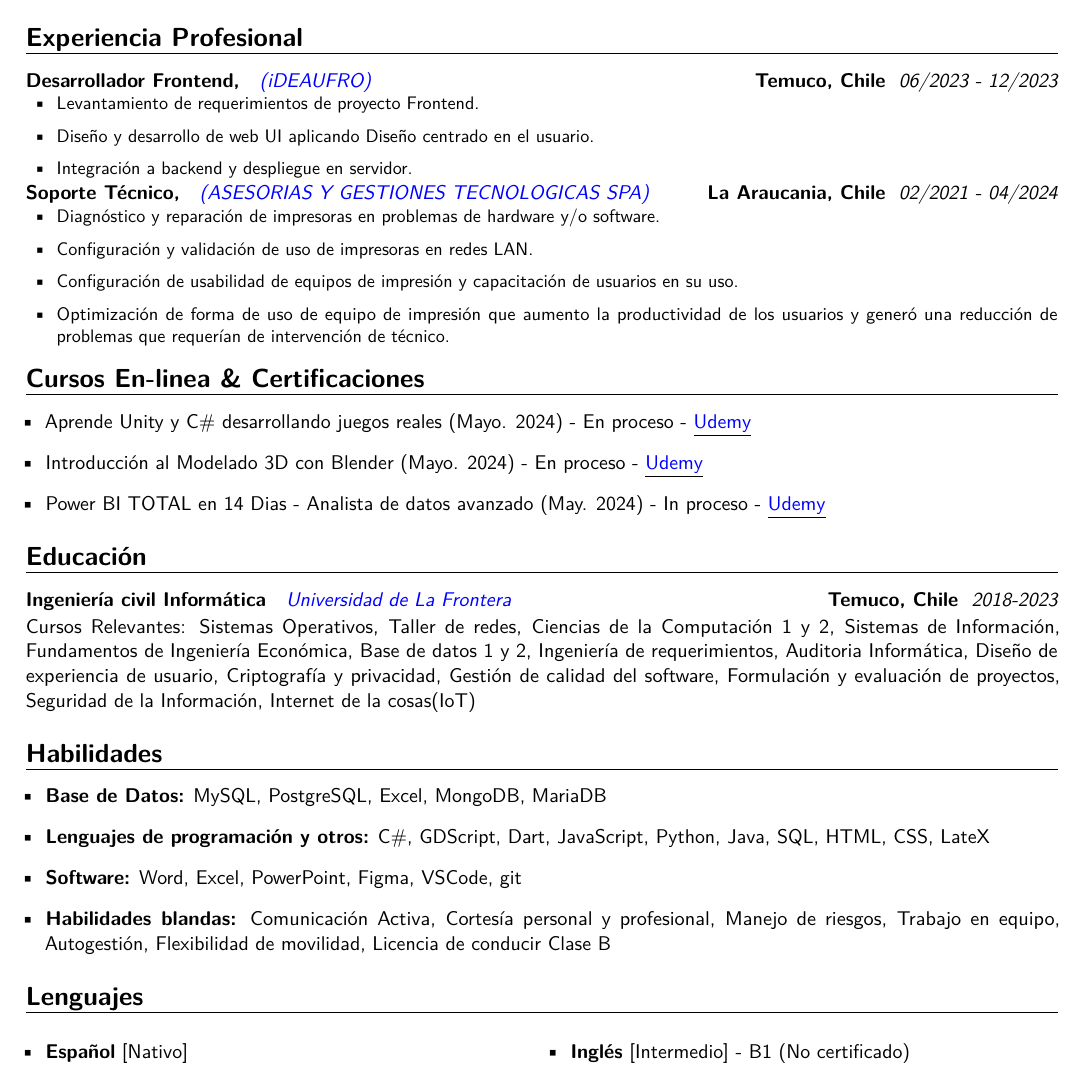
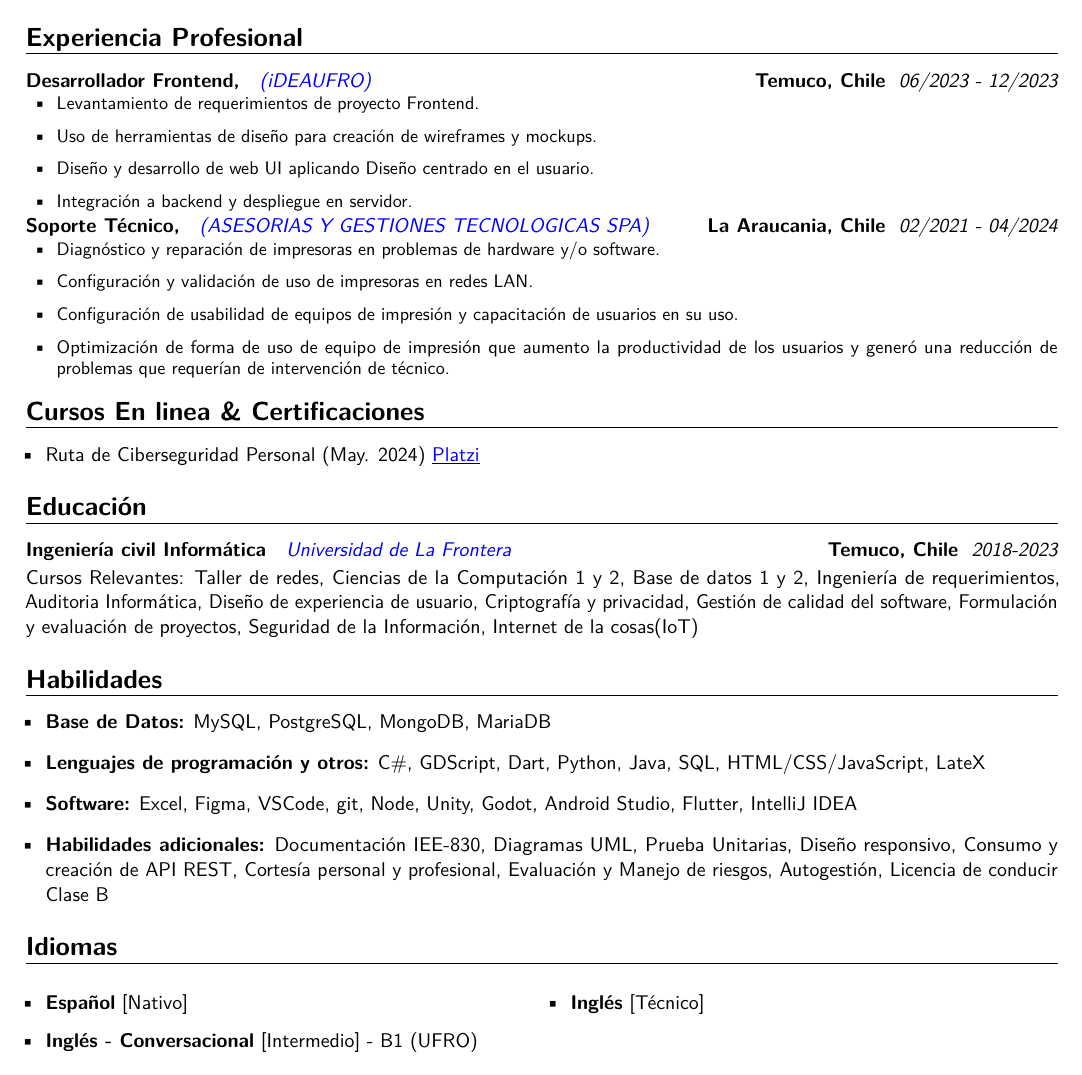
Before and after one commit to AsCraftC/CV-LateX, a LaTeX CV (Plantilla CV.tex): part of the page, cut so that both start at the same text. Compiled offline with pdfLaTeX.

Commit message:
Actualización de habilidades y corrección de cosas completas.

```diff
--- a/Plantilla CV.tex
+++ b/Plantilla CV.tex
@@ -81,6 +82,7 @@
     {}
     {{\begin{itemize}[leftmargin=0.6cm, label={\textbullet}]
             \item Levantamiento de requerimientos de proyecto Frontend.
+            \item Uso de herramientas de diseño para creación de wireframes y mockups.
             \item Diseño y desarrollo de web UI aplicando Diseño centrado en el usuario.
             \item Integración a backend y despliegue en servidor.
         \end{itemize}
@@ -102,15 +104,11 @@
     }
 }
 
-\section{Cursos En-linea \& Certificaciones}{
+\section{Cursos En linea \& Certificaciones}{
     \begin{itemize}[label=\textbullet]
-
-      \item Aprende Unity y C\# desarrollando juegos reales
-      (Mayo. 2024) - En proceso - \underline{\color{blue}\href{https://www.udemy.com/}{Udemy}}
-      \item Introducción al Modelado 3D con Blender
-      (Mayo. 2024) - En proceso - \underline{\color{blue}\href{https://www.udemy.com/}{Udemy}}
-      \item Power BI TOTAL en 14 Dias - Analista de datos avanzado
-      (May. 2024) - In proceso - \underline{\color{blue}\href{https://www.udemy.com/}{Udemy}}
+        \item Ruta de Ciberseguridad Personal (May. 2024) \underline{\color{blue}\href{https://1drv.ms/b/c/13c8ae619d64655e/EZYaMe6SBhJAshtvq4ORCQoBwWMYRerI4_xiuqXjORVd0w?e=I4tLqg}{Platzi}}
+    %   \item Aprende Unity y C\# desarrollando juegos reales (Mayo. 2024) - En proceso - \underline{\color{blue}\href{https://www.udemy.com/}{Udemy}}
+    %   \item Power BI TOTAL en 14 Dias - Analista de datos avanzado (May. 2024) - In proceso - \underline{\color{blue}\href{https://www.udemy.com/}{Udemy}}
     \end{itemize}
 }
 
@@ -120,11 +118,8 @@
     { \color{blue} \href{https://www.ufro.cl/}{Universidad de La Frontera} }{Ingeniería civil Informática}{Temuco, Chile}
     {}{}
     {Cursos Relevantes:
-        Sistemas Operativos,
         Taller de redes,
         Ciencias de la Computación 1 y 2,
-        Sistemas de Información,
-        Fundamentos de Ingeniería Económica,
         Base de datos 1 y 2,
         Ingeniería de requerimientos,
         Auditoria Informática,
@@ -142,7 +137,6 @@
     \item {\textbf{Base de Datos:}
         MySQL,
         PostgreSQL,
-        Excel,
         MongoDB,
         MariaDB
     }
@@ -150,43 +144,49 @@
         C\#,
         GDScript,
         Dart,
-        JavaScript,
         Python,
         Java,
         SQL,
-        HTML,
-        CSS,
+        HTML/CSS/JavaScript,
         LateX
     }
     \item {\textbf{Software:}
-        Word,
         Excel,
-        PowerPoint,
         Figma,
         VSCode,
-        git}
-    \item {\textbf{Habilidades blandas:}
-        Comunicación Activa,
+        git,
+        Node,
+        Unity,
+        Godot,
+        Android Studio,
+        Flutter,
+        IntelliJ IDEA
+    }
+    \item {\textbf{Habilidades adicionales:}
+        Documentación IEE-830,
+        Diagramas UML,
+        Prueba Unitarias,
+        Diseño responsivo,
+        Consumo y creación de API REST,
         Cortesía personal y profesional,
-        Manejo de riesgos,
-        Trabajo en equipo,
+        Evaluación y Manejo de riesgos,
         Autogestión,
-        Flexibilidad de movilidad,
-        Licencia de conducir Clase B}
+        Licencia de conducir Clase B
+    }
 \end{itemize}}
 
-\section{Lenguajes}
+\section{Idiomas}
 \begin{multicols}{2}
     \begin{itemize}[label=\textbullet]
     \item \textbf{Español} [Nativo]
-    \item \textbf{Inglés} [Intermedio] - B1 (No certificado)
+    \item \textbf{Inglés - Conversacional} [Intermedio] - B1 (UFRO)
+    \item \textbf{Inglés} [Técnico]
     \end{itemize}
 \end{multicols}
 
 
 \begin{comment}
 \newpage
-
 
 
 \makecvtitle
@@ -253,12 +253,9 @@
 
 \section{Online Courses \& Certifications}{
     \begin{itemize}[label=\textbullet]
-      \item Learn Unity y C\# developing real games
-      (May. 2024) - En proceso - \underline{\color{blue}\href{https://www.udemy.com/}{Udemy}}
-      \item Introduction to 3D Modeling with Blender
-      (May. 2024) - En proceso - \underline{\color{blue}\href{https://www.udemy.com/}{Udemy}}
-      \item Power BI TOTAL in 14 Days - Advance Data Analyst
-      (May. 2024) - In proceso - \underline{\color{blue}\href{https://www.udemy.com/}{Udemy}}
+        \item Personal Cybersecurity Route (May. 2024) \underline{\color{blue}\href{https://1drv.ms/b/c/13c8ae619d64655e/EZYaMe6SBhJAshtvq4ORCQoBwWMYRerI4_xiuqXjORVd0w?e=I4tLqg}{Platzi}}
+        \item Learn Unity y C\# developing real games (May. 2024) - En proceso - \underline{\color{blue}\href{https://www.udemy.com/}{Udemy}}
+        \item Power BI TOTAL in 14 Days - Advance Data Analyst (May. 2024) - In proceso - \underline{\color{blue}\href{https://www.udemy.com/}{Udemy}}
     \end{itemize}
 }
 
@@ -268,11 +265,8 @@
     { \color{blue} \href{https://www.ufro.cl/}{Universidad de La Frontera} }{Ingeniería civil Informática}{Temuco, Chile}
     {}{}
     {Relevant Courses:
-        Operating Systems,
         Network Workshop,
         Computer Science 1 y 2,
-        Information system,
-        Fundamentals of Engineering Economics,
         Databases 1 y 2,
         Requirements engineering,
         Computer Auditing,
```
Also changed, not shown: Plantilla CV.pdf, Plantilla CV.tex (5 more changed lines), 5 other files.
